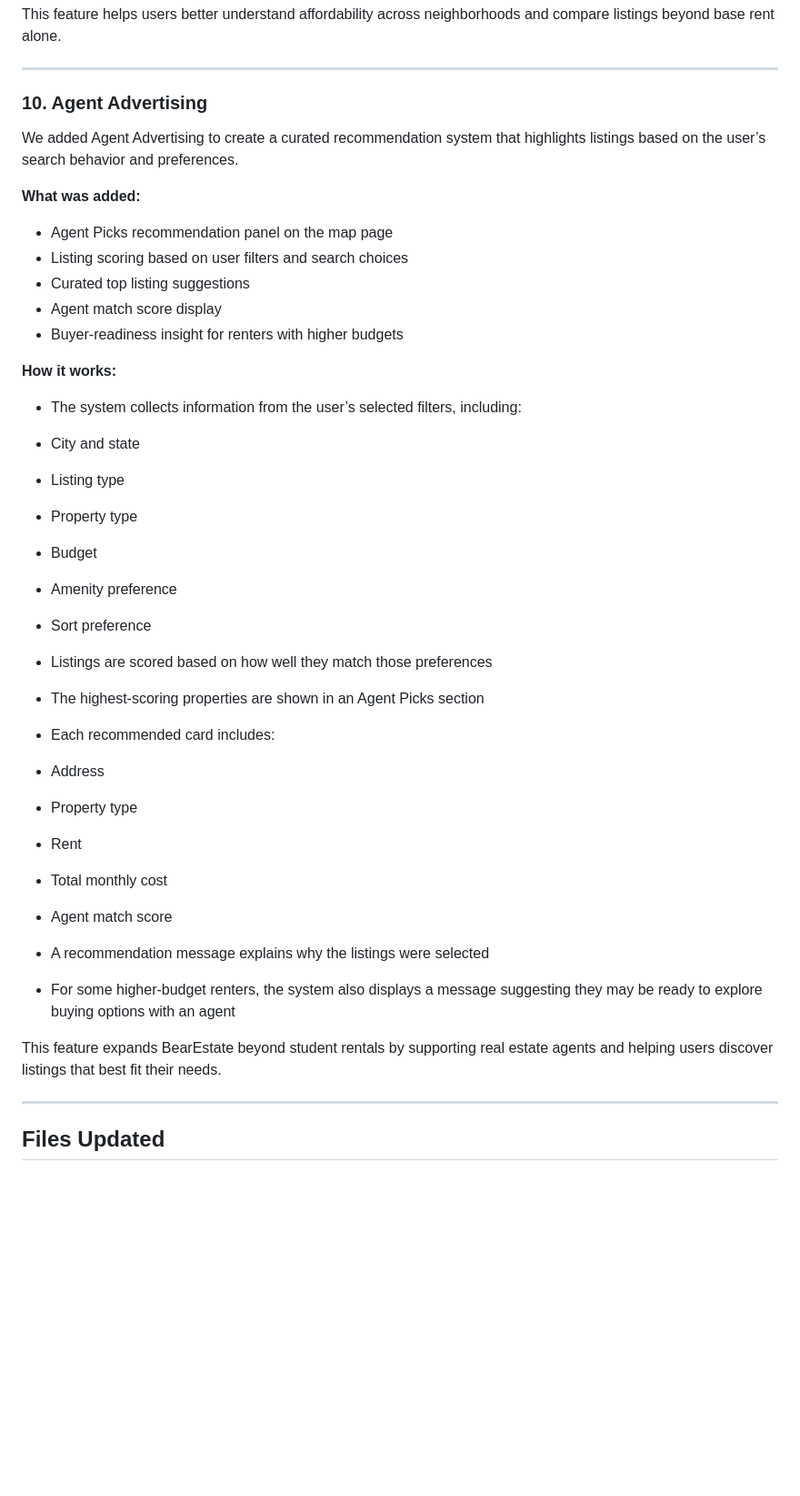
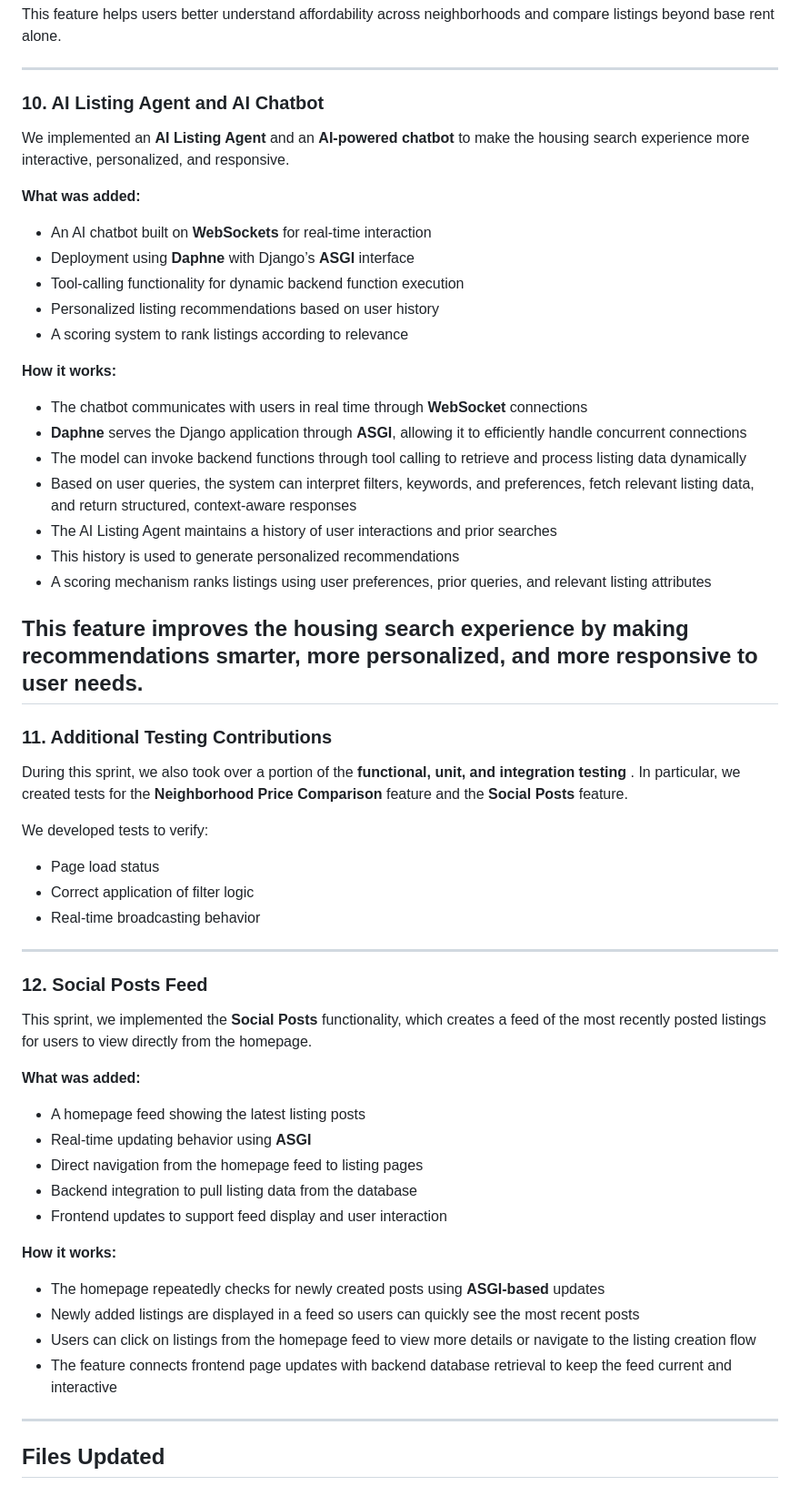
Before and after one commit to CS4300-CS5300-SP26/dev6_cust5, a Markdown page: README.md, the part around the change. Shown at 91% size. Drawn GitHub-style; blank space fills up the shorter version.

Commit message:
Update README with latest sprint features

```diff
--- a/README.md
+++ b/README.md
@@ -199,43 +199,59 @@ This feature helps users better understand affordability across neighborhoods an
 
 ---
 
-### 10. Agent Advertising
+ ### 10. AI Listing Agent and AI Chatbot
 
-We added Agent Advertising to create a curated recommendation system that highlights listings based on the user’s search behavior and preferences.
+We implemented an **AI Listing Agent** and an **AI-powered chatbot** to make the housing search experience more interactive, personalized, and responsive.
 
 **What was added:**
-
-- Agent Picks recommendation panel on the map page
-- Listing scoring based on user filters and search choices
-- Curated top listing suggestions
-- Agent match score display
-- Buyer-readiness insight for renters with higher budgets
+- An AI chatbot built on **WebSockets** for real-time interaction
+- Deployment using **Daphne** with Django’s **ASGI** interface
+- Tool-calling functionality for dynamic backend function execution
+- Personalized listing recommendations based on user history
+- A scoring system to rank listings according to relevance
 
 **How it works:**
+- The chatbot communicates with users in real time through **WebSocket** connections
+- **Daphne** serves the Django application through **ASGI**, allowing it to efficiently handle concurrent connections
+- The model can invoke backend functions through tool calling to retrieve and process listing data dynamically
+- Based on user queries, the system can interpret filters, keywords, and preferences, fetch relevant listing data, and return structured, context-aware responses
+- The AI Listing Agent maintains a history of user interactions and prior searches
+- This history is used to generate personalized recommendations
+- A scoring mechanism ranks listings using user preferences, prior queries, and relevant listing attributes
 
-- The system collects information from the user’s selected filters, including:
+This feature improves the housing search experience by making recommendations smarter, more personalized, and more responsive to user needs.
+---
 
-- City and state
-- Listing type
-- Property type
-- Budget
-- Amenity preference
-- Sort preference
+### 11. Additional Testing Contributions
 
-- Listings are scored based on how well they match those preferences
-- The highest-scoring properties are shown in an Agent Picks section
-- Each recommended card includes:
-- Address
-- Property type
-- Rent
-- Total monthly cost
-- Agent match score
-- A recommendation message explains why the listings were selected
-- For some higher-budget renters, the system also displays a message suggesting they may be ready to explore buying options with an agent
+During this sprint, we also took over a portion of the **functional, unit, and integration testing** . In particular, we created tests for the **Neighborhood Price Comparison** feature and the **Social Posts** feature.
 
-This feature expands BearEstate beyond student rentals by supporting real estate agents and helping users discover listings that best fit their needs.
+We developed tests to verify:
+- Page load status
+- Correct application of filter logic
+- Real-time broadcasting behavior
 
 ---
+
+### 12. Social Posts Feed
+
+This sprint, we implemented the **Social Posts** functionality, which creates a feed of the most recently posted listings for users to view directly from the homepage.
+
+**What was added:**
+- A homepage feed showing the latest listing posts
+- Real-time updating behavior using **ASGI**
+- Direct navigation from the homepage feed to listing pages
+- Backend integration to pull listing data from the database
+- Frontend updates to support feed display and user interaction
+
+**How it works:**
+- The homepage repeatedly checks for newly created posts using **ASGI-based** updates
+- Newly added listings are displayed in a feed so users can quickly see the most recent posts
+- Users can click on listings from the homepage feed to view more details or navigate to the listing creation flow
+- The feature connects frontend page updates with backend database retrieval to keep the feed current and interactive
+
+---
+
 
 ## Files Updated
 
```
